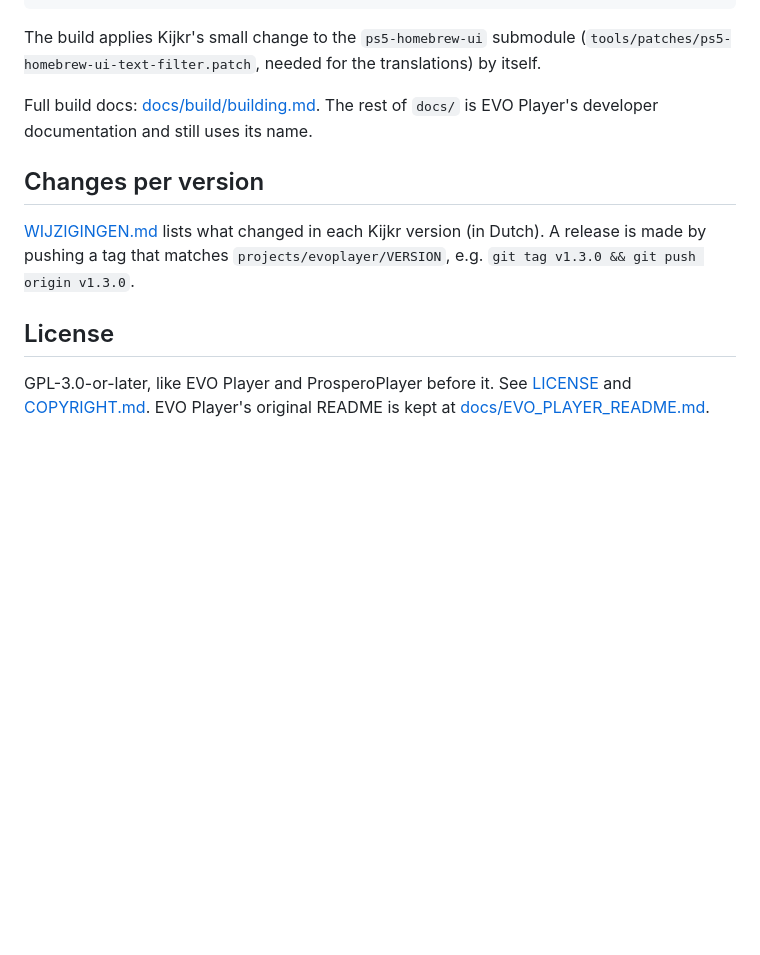
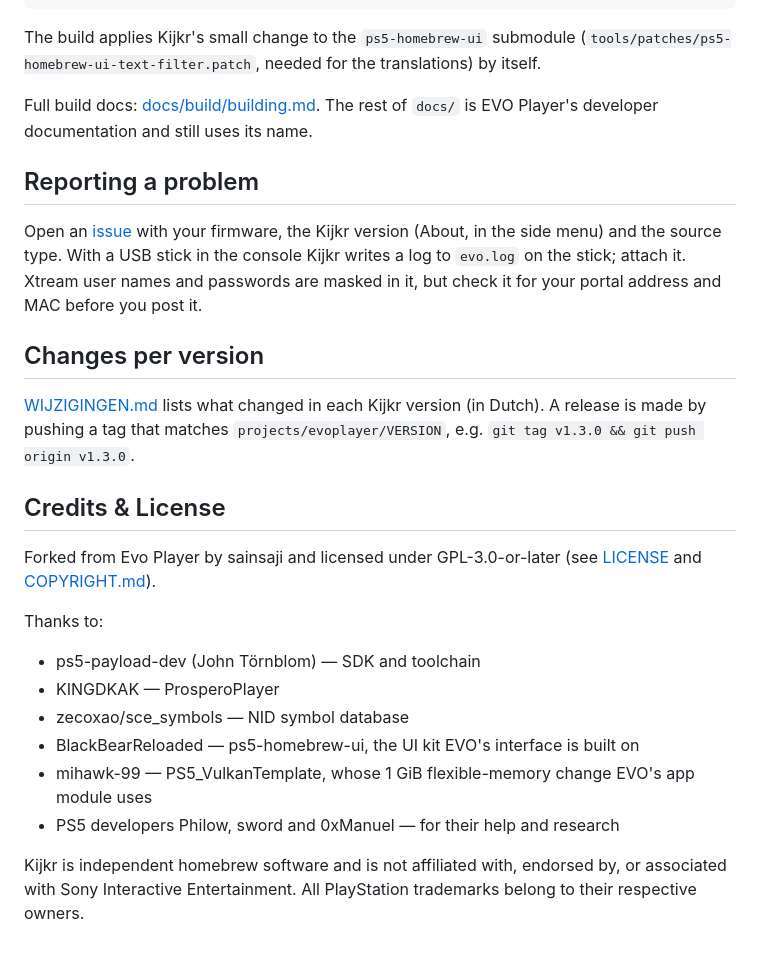
Before and after one commit to Frankybeam/Kijkr, a Markdown page: README.md, the part around one of its changes. Drawn GitHub-style; blank space fills up the shorter version.

```diff
--- a/README.md
+++ b/README.md
@@ -170,14 +253,30 @@ translations) by itself.
 Full build docs: [docs/build/building.md](docs/build/building.md). The rest of
 `docs/` is EVO Player's developer documentation and still uses its name.
 
+## Reporting a problem
+
+Open an [issue](https://github.com/Frankybeam/Kijkr/issues) with your
+firmware, the Kijkr version (About, in the side menu) and the source type. With a
+USB stick in the console Kijkr writes a log to `evo.log` on the stick; attach
+it. Xtream user names and passwords are masked in it, but check it for your
+portal address and MAC before you post it.
+
 ## Changes per version
 
 [WIJZIGINGEN.md](WIJZIGINGEN.md) lists what changed in each Kijkr version
 (in Dutch). A release is made by pushing a tag that matches
 `projects/evoplayer/VERSION`, e.g. `git tag v1.3.0 && git push origin v1.3.0`.
 
-## License
+## Credits & License
+Forked from Evo Player by sainsaji and licensed under GPL-3.0-or-later (see [LICENSE](LICENSE) and [COPYRIGHT.md](COPYRIGHT.md)).
 
-GPL-3.0-or-later, like EVO Player and ProsperoPlayer before it. See
-[LICENSE](LICENSE) and [COPYRIGHT.md](COPYRIGHT.md). EVO Player's original
-README is kept at [docs/EVO_PLAYER_README.md](docs/EVO_PLAYER_README.md).
+Thanks to:
+
+- ps5-payload-dev (John Törnblom) — SDK and toolchain
+- KINGDKAK — ProsperoPlayer
+- zecoxao/sce_symbols — NID symbol database
+- BlackBearReloaded — ps5-homebrew-ui, the UI kit EVO's interface is built on
+- mihawk-99 — PS5_VulkanTemplate, whose 1 GiB flexible-memory change EVO's app module uses
+- PS5 developers Philow, sword and 0xManuel — for their help and research
+
+Kijkr is independent homebrew software and is not affiliated with, endorsed by, or associated with Sony Interactive Entertainment. All PlayStation trademarks belong to their respective owners.
```
Also changed, not shown: other parts of README.md (+83 -0 lines).
